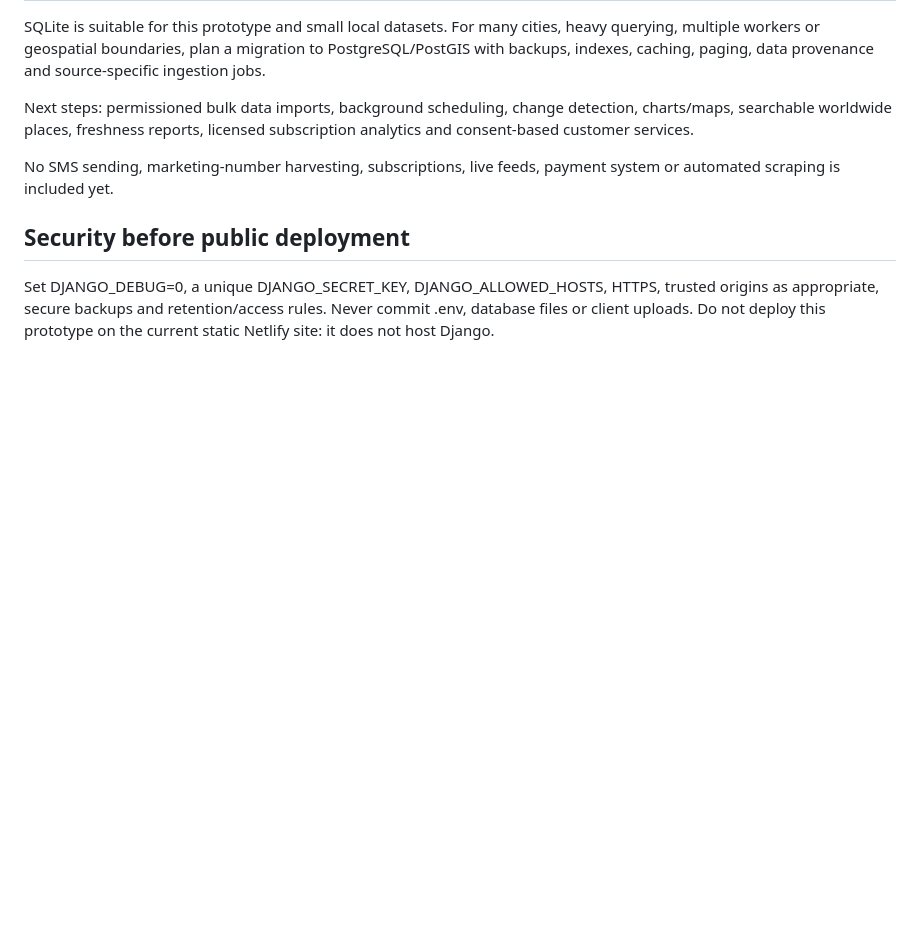
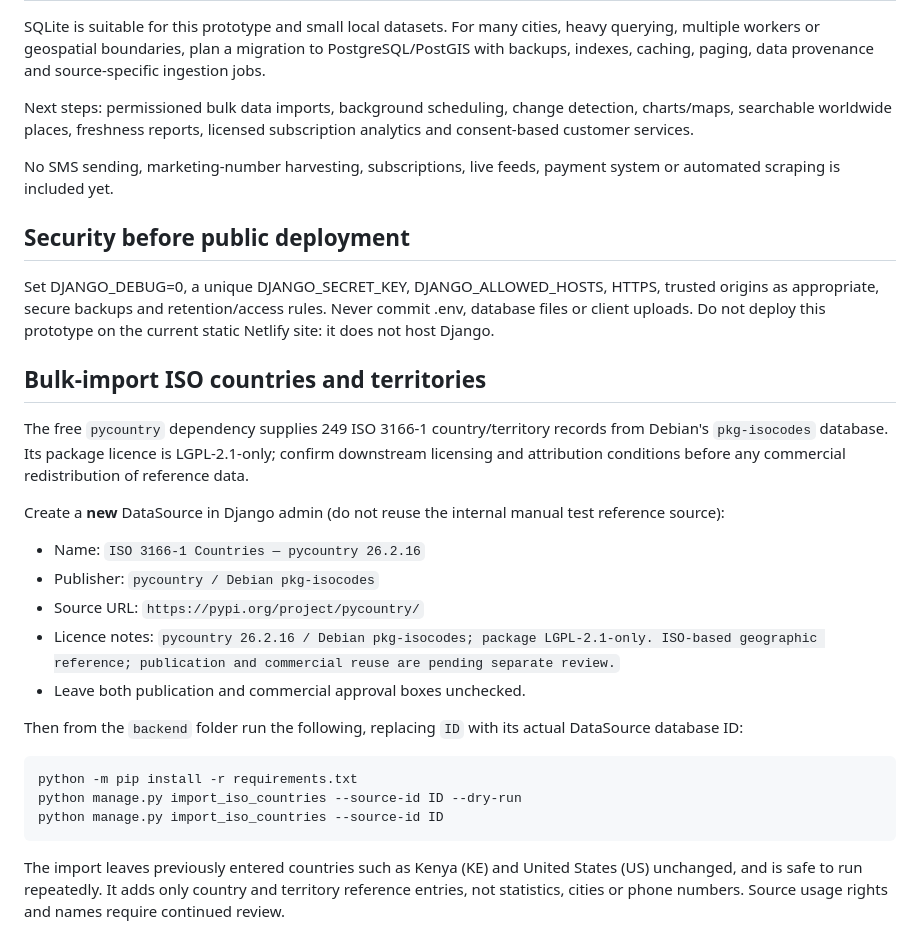
Before and after one commit to Erick1679/data-analyst-portfolio, a Markdown page: backend/README.md, the part around the change. Rendered like a GitHub page; blank space fills up the shorter version.

Commit message:
Prepare worldwide country bulk imports: backend/README.md

````diff
--- a/backend/README.md
+++ b/backend/README.md
@@ -98,3 +98,33 @@ Set DJANGO_DEBUG=0, a unique DJANGO_SECRET_KEY, DJANGO_ALLOWED_HOSTS, HTTPS,
 trusted origins as appropriate, secure backups and retention/access rules.
 Never commit .env, database files or client uploads. Do not deploy this
 prototype on the current static Netlify site: it does not host Django.
+
+## Bulk-import ISO countries and territories
+
+The free `pycountry` dependency supplies 249 ISO 3166-1 country/territory
+records from Debian's `pkg-isocodes` database. Its package licence is
+LGPL-2.1-only; confirm downstream licensing and attribution conditions
+before any commercial redistribution of reference data.
+
+Create a **new** DataSource in Django admin (do not reuse the internal manual
+test reference source):
+
+- Name: `ISO 3166-1 Countries — pycountry 26.2.16`
+- Publisher: `pycountry / Debian pkg-isocodes`
+- Source URL: `https://pypi.org/project/pycountry/`
+- Licence notes: `pycountry 26.2.16 / Debian pkg-isocodes; package LGPL-2.1-only. ISO-based geographic reference; publication and commercial reuse are pending separate review.`
+- Leave both publication and commercial approval boxes unchecked.
+
+Then from the `backend` folder run the following, replacing `ID` with
+its actual DataSource database ID:
+
+```bash
+python -m pip install -r requirements.txt
+python manage.py import_iso_countries --source-id ID --dry-run
+python manage.py import_iso_countries --source-id ID
+```
+
+The import leaves previously entered countries such as Kenya (KE) and
+United States (US) unchanged, and is safe to run repeatedly. It adds only
+country and territory reference entries, not statistics, cities or phone
+numbers. Source usage rights and names require continued review.
````
